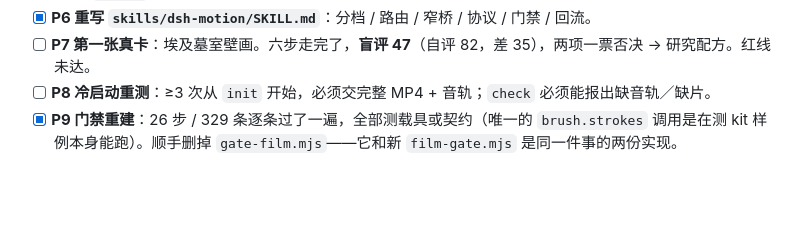
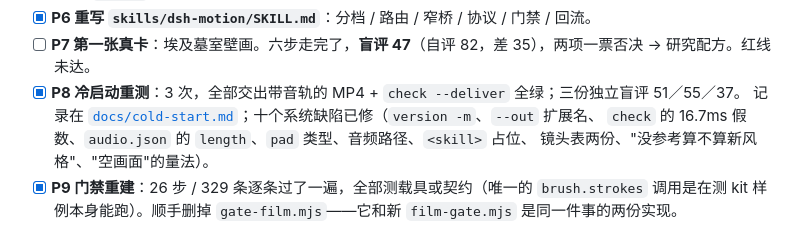
Before and after one commit to vlln/dsh-motion, a Markdown page: PLAN.md, the part around the change. Drawn GitHub-style; blank space fills up the shorter version.

Commit message:
plan: P8 recorded

```diff
--- a/PLAN.md
+++ b/PLAN.md
@@ -42,7 +42,10 @@
 - [x] **P5 建 `cards/`**：五段结构 + 状态三档。
 - [x] **P6 重写 `skills/dsh-motion/SKILL.md`**：分档 / 路由 / 窄桥 / 协议 / 门禁 / 回流。
 - [ ] **P7 第一张真卡**：埃及墓室壁画。六步走完了，**盲评 47**（自评 82，差 35），两项一票否决 → 研究配方。红线未达。
-- [ ] **P8 冷启动重测**：≥3 次从 `init` 开始，必须交完整 MP4 + 音轨；`check` 必须能报出缺音轨／缺片。
+- [x] **P8 冷启动重测**：3 次，全部交出带音轨的 MP4 + `check --deliver` 全绿；三份独立盲评 51／55／37。
+      记录在 [`docs/cold-start.md`](docs/cold-start.md)；十个系统缺陷已修（`version -m`、`--out` 扩展名、
+      `check` 的 16.7ms 假数、`audio.json` 的 `length`、`pad` 类型、音频路径、`<skill>` 占位、
+      镜头表两份、"没参考算不算新风格"、"空画面"的量法）。
 - [x] **P9 门禁重建**：26 步 / 329 条逐条过了一遍，全部测载具或契约（唯一的 `brush.strokes` 调用是在测 kit 样例本身能跑）。顺手删掉 `gate-film.mjs`——它和新 `film-gate.mjs` 是同一件事的两份实现。
 
 P4/P5 已完成：`protocol/` 四份（新风格六步 / 六种做坏方式 / 交付三道 / 打分表）＋ `cards/`
```
